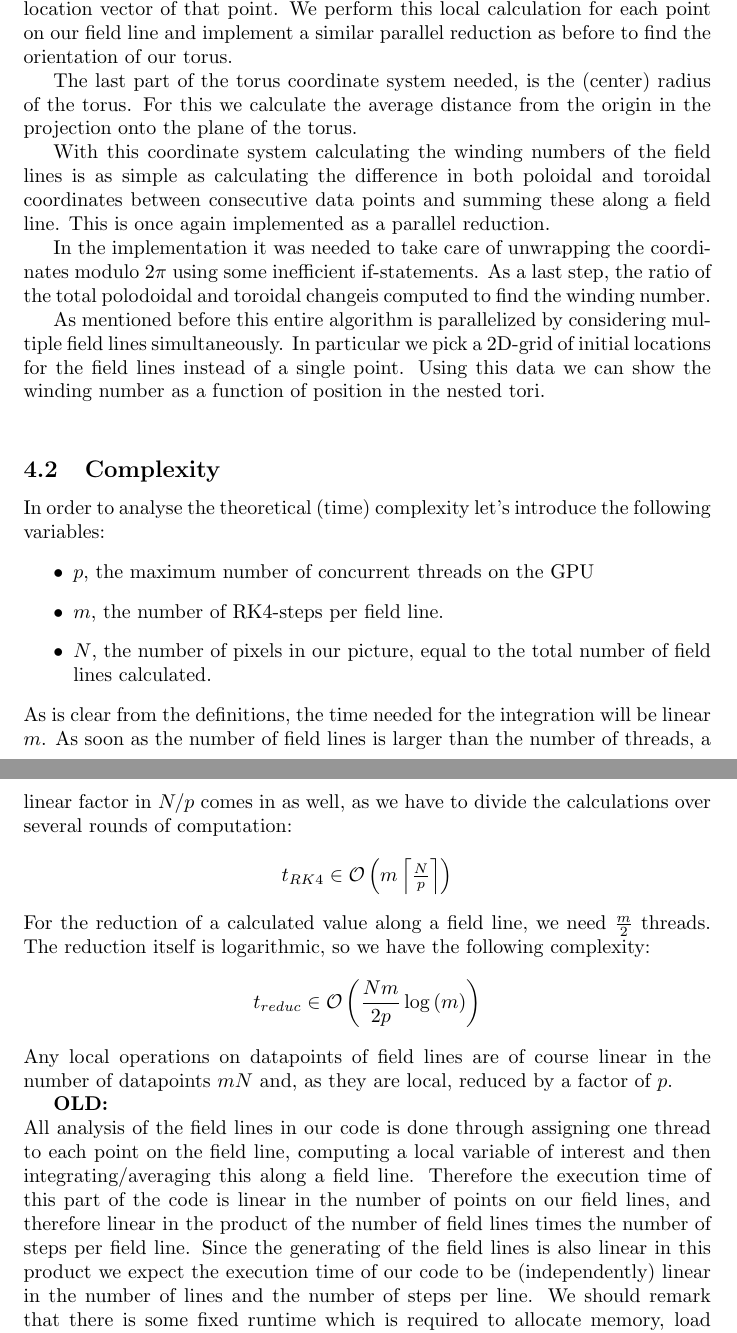
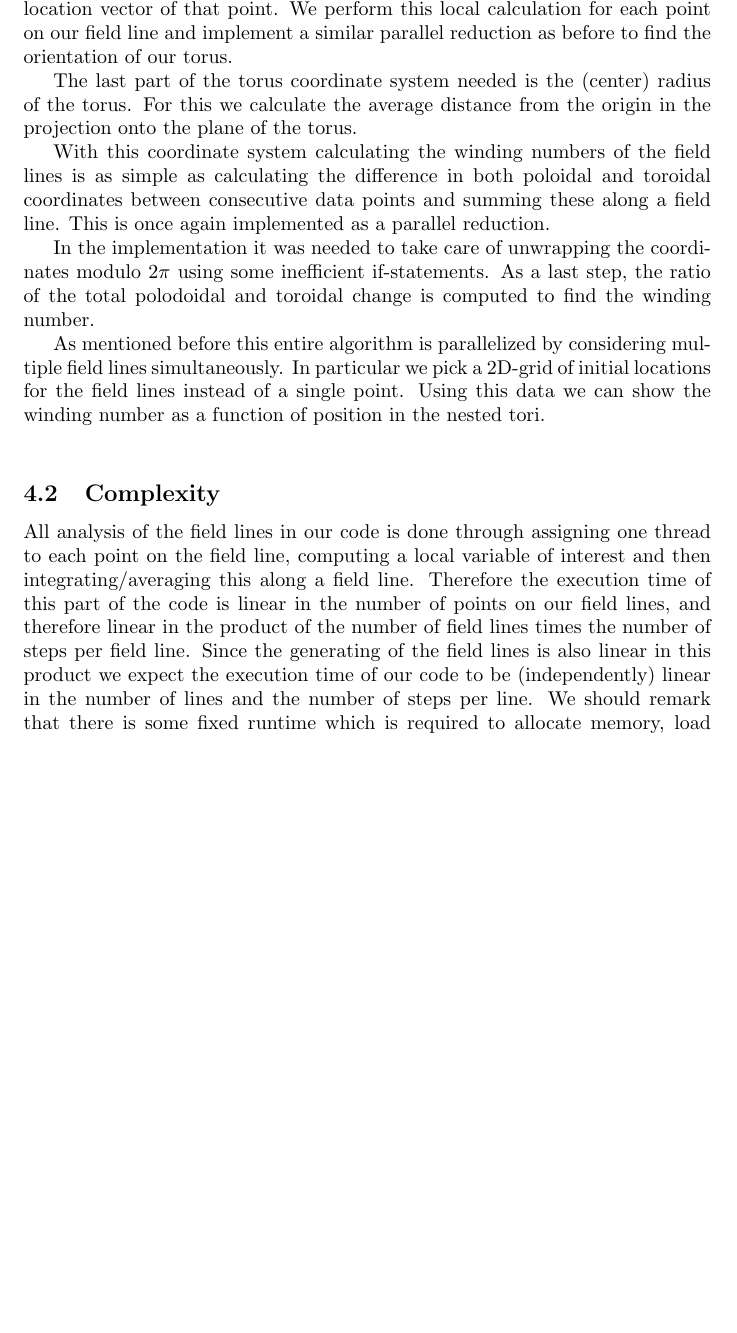
Before and after one commit to TAdeJong/plasma-analysis, a LaTeX document (documentation/report.tex): two parts of pages 4 and 5 of 12 before the commit and part of page 4 of 12 after it, the two joined at a grey line, cut so that both start at the same text, the shorter picture padded with empty space. Compiled offline with pdfLaTeX.

```diff
--- a/documentation/report.tex
+++ b/documentation/report.tex
@@ -83,32 +83,16 @@
 
 Next we need to calculate the orientation of the torus, in particular the normal to the surface plane of the torus. We can find this normal by taking the cross product of the direction of a field line (the $\vec{B}$-field) at a point and the location vector of that point. We perform this local calculation for each point on our field line and implement a similar parallel reduction as before to find the orientation of our torus.
 
-The last part of the torus coordinate system needed, is the (center) radius of the torus. For this we calculate the average distance from the origin in the projection onto the plane of the torus. %This is error prone, see discussion.
+The last part of the torus coordinate system needed is the (center) radius of the torus. For this we calculate the average distance from the origin in the projection onto the plane of the torus. %This is error prone, see discussion.
 
 With this coordinate system calculating the winding numbers of the field lines is as simple as calculating the difference in both poloidal and toroidal coordinates between consecutive data points and summing these along a field line. This is once again implemented as a parallel reduction.
 
 In the implementation it was needed to take care of unwrapping the coordinates modulo $2\pi$ using some inefficient if-statements. %Discussion: One could probably devise a parallel unwrap algorithm, but would it be worth it?
-As a last step, the ratio of the total polodoidal and toroidal changeis computed to find the winding number.
+As a last step, the ratio of the total polodoidal and toroidal change is computed to find the winding number.
 
 As mentioned before this entire algorithm is parallelized by considering multiple field lines simultaneously. In particular we pick a 2D-grid of initial locations for the field lines instead of a single point. Using this data we can show the winding number as a function of position in the nested tori.\\
 \subsection{Complexity}
-In order to analyse the theoretical (time) complexity let's introduce the following variables:
-\begin{itemize}
-	\item $p$, the maximum number of concurrent threads on the GPU
-	\item $m$, the number of RK4-steps per field line.
-	\item $N$, the number of pixels in our picture, equal to the total number of field lines calculated.
-\end{itemize}
-As is clear from the definitions, the time needed for the integration will be linear $m$. As soon as the number of field lines is larger than the number of threads, a linear factor in $N/p$ comes in as well, as we have to divide the calculations over several rounds of computation:
-\[t_{RK4}\in\O{m\left\lceil\tfrac{N}{p}\right\rceil}\]
-For the reduction of a calculated value along a field line, we need $\frac m2$ threads. The reduction itself is logarithmic, so we have the following complexity:
-\[t_{reduc} \in \O{\frac{Nm}{2p}\log\left(m\right)} \]
-Any local operations on datapoints of field lines are of course linear in the number of datapoints $mN$ and, as they are local, reduced by a factor of $p$.
-
-\textbf{OLD:}\\
-All analysis of the field lines in our code is done through assigning one thread to each point on the field line, computing a local variable of interest and then integrating/averaging this along a field line.
-Therefore the execution time of this part of the code is linear in the number of points on our field lines, and therefore linear in the product of the number of field lines times the number of steps per field line.
-Since the generating of the field lines is also linear in this product we expect the execution time of our code to be (independently) linear in the number of lines and the number of steps per line.
-We should remark that there is some fixed runtime which is required to allocate memory, load the magnetic field and initialise the hardware accellerated structures, so even though we expect the runtime to be linear in the number of points we do not expect this line to go through the origin.
+All analysis of the field lines in our code is done through assigning one thread to each point on the field line, computing a local variable of interest and then integrating/averaging this along a field line. Therefore the execution time of this part of the code is linear in the number of points on our field lines, and therefore linear in the product of the number of field lines times the number of steps per field line. Since the generating of the field lines is also linear in this product we expect the execution time of our code to be (independently) linear in the number of lines and the number of steps per line. We should remark that there is some fixed runtime which is required to allocate memory, load the magnetic field and initialise the hardware accellerated structures, so even though we expect the runtime to be linear in the number of points we do not expect this line to go through the origin.
  \textbf{WRONG}
 
 \section{Results}
```
Also changed, not shown: documentation/report.tex (16 more changed lines).
